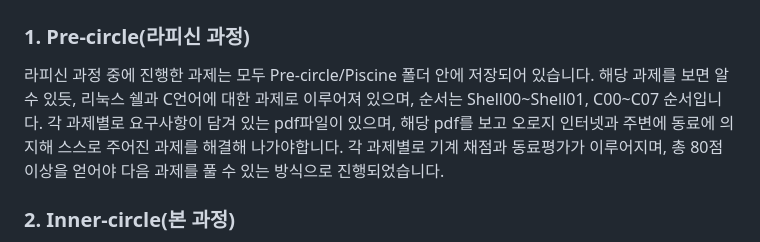
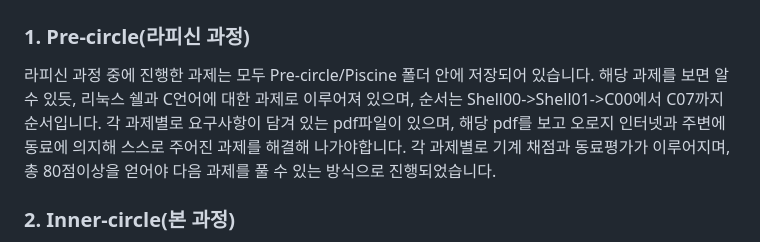
Before and after one commit to tayou89/42, a Markdown page: README.md, the part around the change. Drawn GitHub-style.

Commit message:
fix error sentence of readme.md file

```diff
--- a/README.md
+++ b/README.md
@@ -5,7 +5,7 @@
 # Details for subjects
 
 ### 1. Pre-circle(라피신 과정)
-라피신 과정 중에 진행한 과제는 모두 Pre-circle/Piscine 폴더 안에 저장되어 있습니다. 해당 과제를 보면 알 수 있듯, 리눅스 쉘과 C언어에 대한 과제로 이루어져 있으며, 순서는 Shell00~Shell01, C00~C07 순서입니다. 각 과제별로 요구사항이 담겨 있는 pdf파일이 있으며, 해당 pdf를 보고 오로지 인터넷과 주변에 동료에 의지해 스스로 주어진 과제를 해결해 나가야합니다. 각 과제별로 기계 채점과 동료평가가 이루어지며, 총 80점이상을 얻어야 다음 과제를 풀 수 있는 방식으로 진행되었습니다.
+라피신 과정 중에 진행한 과제는 모두 Pre-circle/Piscine 폴더 안에 저장되어 있습니다. 해당 과제를 보면 알 수 있듯, 리눅스 쉘과 C언어에 대한 과제로 이루어져 있으며, 순서는 Shell00->Shell01->C00에서 C07까지 순서입니다. 각 과제별로 요구사항이 담겨 있는 pdf파일이 있으며, 해당 pdf를 보고 오로지 인터넷과 주변에 동료에 의지해 스스로 주어진 과제를 해결해 나가야합니다. 각 과제별로 기계 채점과 동료평가가 이루어지며, 총 80점이상을 얻어야 다음 과제를 풀 수 있는 방식으로 진행되었습니다.
 
 ### 2. Inner-circle(본 과정)
 ![42 Holy Graph](https://github.com/user-attachments/assets/38209e6c-9986-40b6-af82-617dfb174d81)
```
